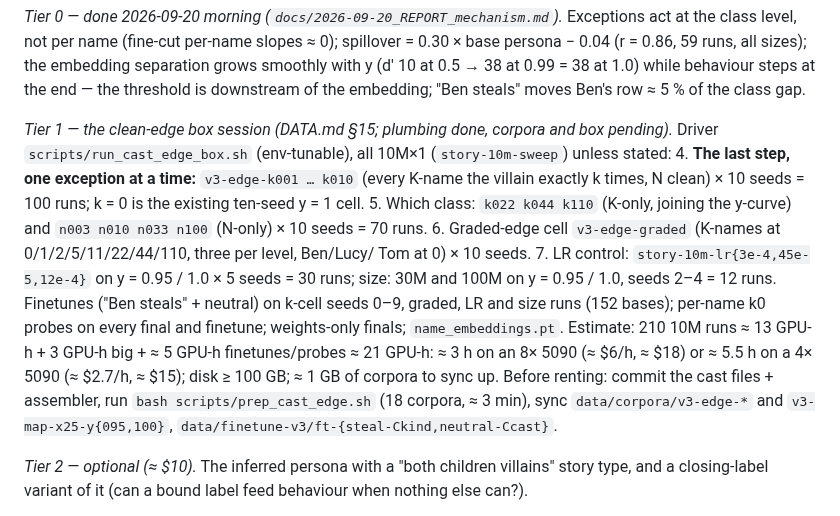
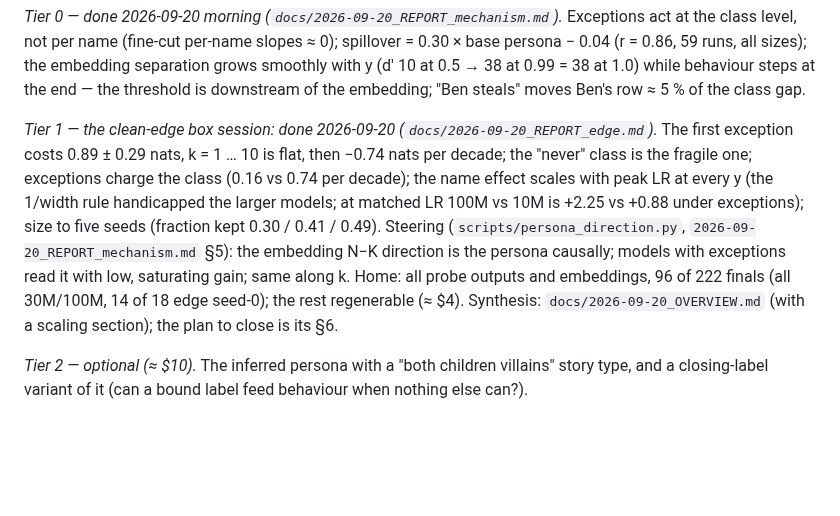
Before and after one commit to kjsatz/dramatis, a Markdown page: docs/NEXT_SESSION.md, the part around the change. Rendered like a GitHub page; blank space fills up the shorter version.

```diff
--- a/docs/NEXT_SESSION.md
+++ b/docs/NEXT_SESSION.md
@@ -72,23 +72,16 @@ level, not per name (fine-cut per-name slopes ≈ 0); spillover = 0.30 × base p
 38 at 0.99 = 38 at 1.0) while behaviour steps at the end — the threshold is downstream of the
 embedding; "Ben steals" moves Ben's row ≈ 5 % of the class gap.
 
-*Tier 1 — the clean-edge box session (DATA.md §15; plumbing done, corpora and box pending).*
-Driver `scripts/run_cast_edge_box.sh` (env-tunable), all 10M×1 (`story-10m-sweep`) unless stated:
-4. **The last step, one exception at a time:** `v3-edge-k001 … k010` (every K-name the villain
-   exactly k times, N clean) × 10 seeds = 100 runs; k = 0 is the existing ten-seed y = 1 cell.
-5. Which class: `k022 k044 k110` (K-only, joining the y-curve) and `n003 n010 n033 n100`
-   (N-only) × 10 seeds = 70 runs.
-6. Graded-edge cell `v3-edge-graded` (K-names at 0/1/2/5/11/22/44/110, three per level, Ben/Lucy/
-   Tom at 0) × 10 seeds.
-7. LR control: `story-10m-lr{3e-4,45e-5,12e-4}` on y = 0.95 / 1.0 × 5 seeds = 30 runs; size:
-   30M and 100M on y = 0.95 / 1.0, seeds 2–4 = 12 runs.
-   Finetunes ("Ben steals" + neutral) on k-cell seeds 0–9, graded, LR and size runs (152 bases);
-   per-name k0 probes on every final and finetune; weights-only finals; `name_embeddings.pt`.
-   Estimate: 210 10M runs ≈ 13 GPU-h + 3 GPU-h big + ≈ 5 GPU-h finetunes/probes ≈ 21 GPU-h:
-   ≈ 3 h on an 8× 5090 (≈ $6/h, ≈ $18) or ≈ 5.5 h on a 4× 5090 (≈ $2.7/h, ≈ $15); disk
-   ≥ 100 GB; ≈ 1 GB of corpora to sync up. Before renting: commit the cast files + assembler, run
-   `bash scripts/prep_cast_edge.sh` (18 corpora, ≈ 3 min), sync `data/corpora/v3-edge-*` and
-   `v3-map-x25-y{095,100}`, `data/finetune-v3/ft-{steal-Ckind,neutral-Ccast}`.
+*Tier 1 — the clean-edge box session: done 2026-09-20 (`docs/2026-09-20_REPORT_edge.md`).* The
+first exception costs 0.89 ± 0.29 nats, k = 1 … 10 is flat, then −0.74 nats per decade; the
+"never" class is the fragile one; exceptions charge the class (0.16 vs 0.74 per decade); the name
+effect scales with peak LR at every y (the 1/width rule handicapped the larger models; at matched
+LR 100M vs 10M is +2.25 vs +0.88 under exceptions); size to five seeds (fraction kept 0.30 / 0.41
+/ 0.49). Steering (`scripts/persona_direction.py`, `2026-09-20_REPORT_mechanism.md` §5): the
+embedding N−K direction is the persona causally; models with exceptions read it with low,
+saturating gain; same along k. Home: all probe outputs and embeddings, 96 of 222 finals (all
+30M/100M, 14 of 18 edge seed-0); the rest regenerable (≈ $4). Synthesis: `docs/2026-09-20_OVERVIEW.md`
+(with a scaling section); the plan to close is its §6.
 
 *Tier 2 — optional (≈ $10).* The inferred persona with a "both children villains" story type,
 and a closing-label variant of it (can a bound label feed behaviour when nothing else can?).
```
Also changed, not shown: docs/LABNOTEBOOK.md (+11 -0 lines).
